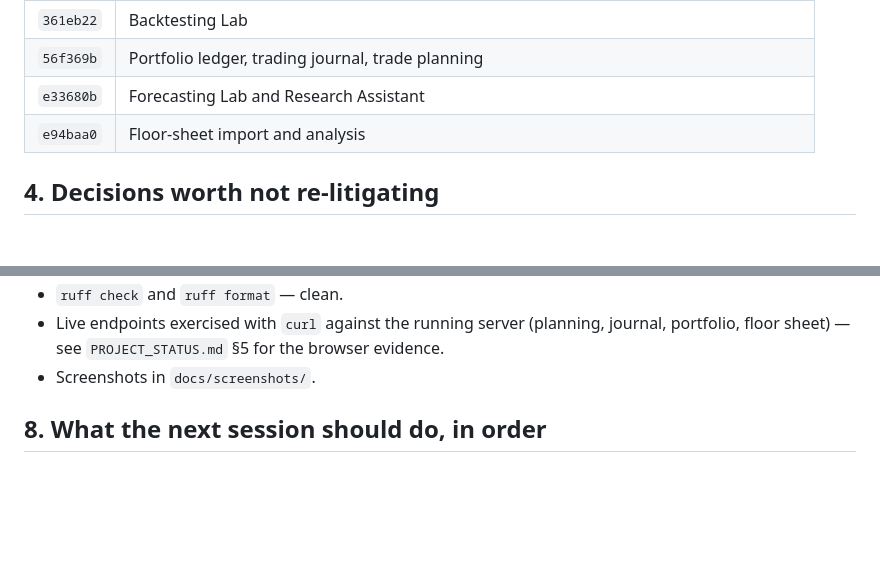
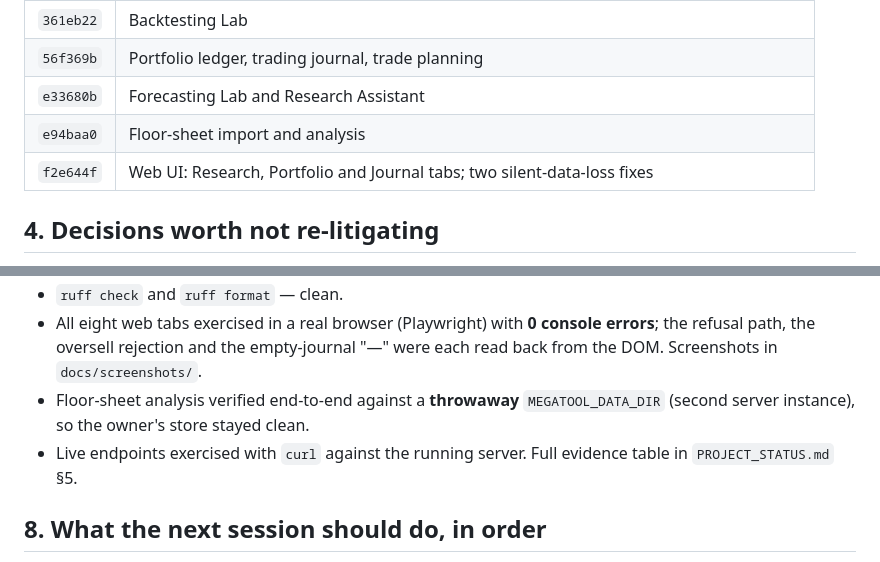
Before and after one commit to KARIK-x/PRAVAHA, a Markdown page: SESSION_HANDOFF.md, 2 parts joined by grey strips. Drawn GitHub-style; blank space fills up the shorter version.

```diff
--- a/SESSION_HANDOFF.md
+++ b/SESSION_HANDOFF.md
@@ -56,6 +56,7 @@ The server binds `127.0.0.1` only. Nothing listens on the network interface.
 | `56f369b` | Portfolio ledger, trading journal, trade planning |
 | `e33680b` | Forecasting Lab and Research Assistant |
 | `e94baa0` | Floor-sheet import and analysis |
+| `f2e644f` | Web UI: Research, Portfolio and Journal tabs; two silent-data-loss fixes |
 
 ## 4. Decisions worth not re-litigating
 
@@ -117,7 +118,11 @@ The server binds `127.0.0.1` only. Nothing listens on the network interface.
 - `ruff check` and `ruff format` — clean.
-- Live endpoints exercised with `curl` against the running server (planning, journal,
-  portfolio, floor sheet) — see `PROJECT_STATUS.md` §5 for the browser evidence.
-- Screenshots in `docs/screenshots/`.
+- All eight web tabs exercised in a real browser (Playwright) with **0 console errors**;
+  the refusal path, the oversell rejection and the empty-journal "—" were each read back
+  from the DOM. Screenshots in `docs/screenshots/`.
+- Floor-sheet analysis verified end-to-end against a **throwaway** `MEGATOOL_DATA_DIR`
+  (second server instance), so the owner's store stayed clean.
+- Live endpoints exercised with `curl` against the running server. Full evidence table in
+  `PROJECT_STATUS.md` §5.
 
 ## 8. What the next session should do, in order
 
```
Also changed, not shown: other parts of SESSION_HANDOFF.md (+1 -1 lines), PROJECT_STATUS.md (+32 -8 lines).
